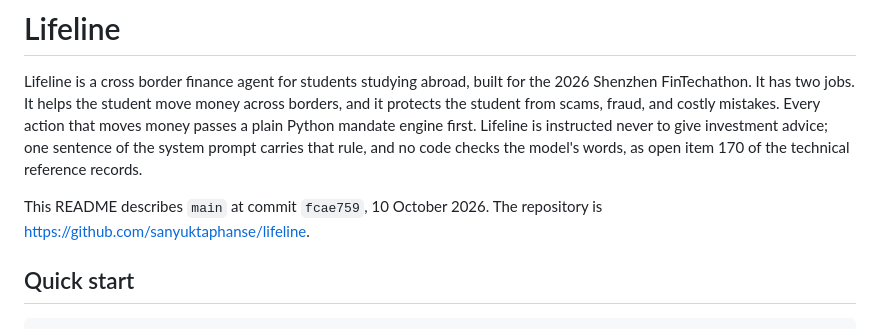
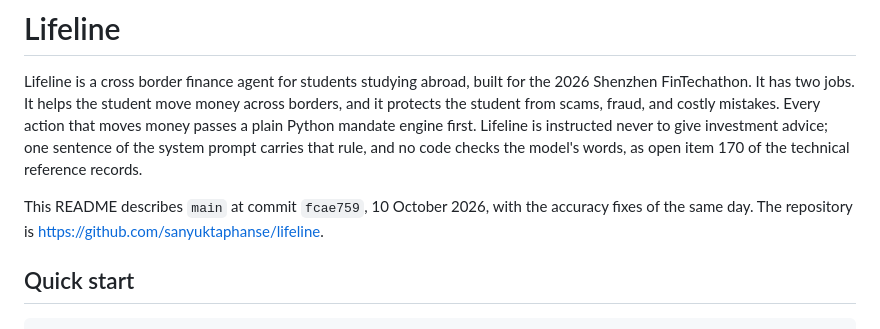
Before and after one commit to sanyuktaphanse/lifeline, a Markdown page: README.md, the part around the change. Drawn GitHub-style.

```diff
--- a/README.md
+++ b/README.md
@@ -2,7 +2,7 @@
 
 Lifeline is a cross border finance agent for students studying abroad, built for the 2026 Shenzhen FinTechathon. It has two jobs. It helps the student move money across borders, and it protects the student from scams, fraud, and costly mistakes. Every action that moves money passes a plain Python mandate engine first. Lifeline is instructed never to give investment advice; one sentence of the system prompt carries that rule, and no code checks the model's words, as open item 170 of the technical reference records.
 
-This README describes `main` at commit `fcae759`, 10 October 2026. The repository is https://github.com/sanyuktaphanse/lifeline.
+This README describes `main` at commit `fcae759`, 10 October 2026, with the accuracy fixes of the same day. The repository is https://github.com/sanyuktaphanse/lifeline.
 
 ## Quick start
 
```
Also changed, not shown: docs/self_assessment.md (+3 -3 lines), docs/technical_documentation.md (+4 -4 lines).
